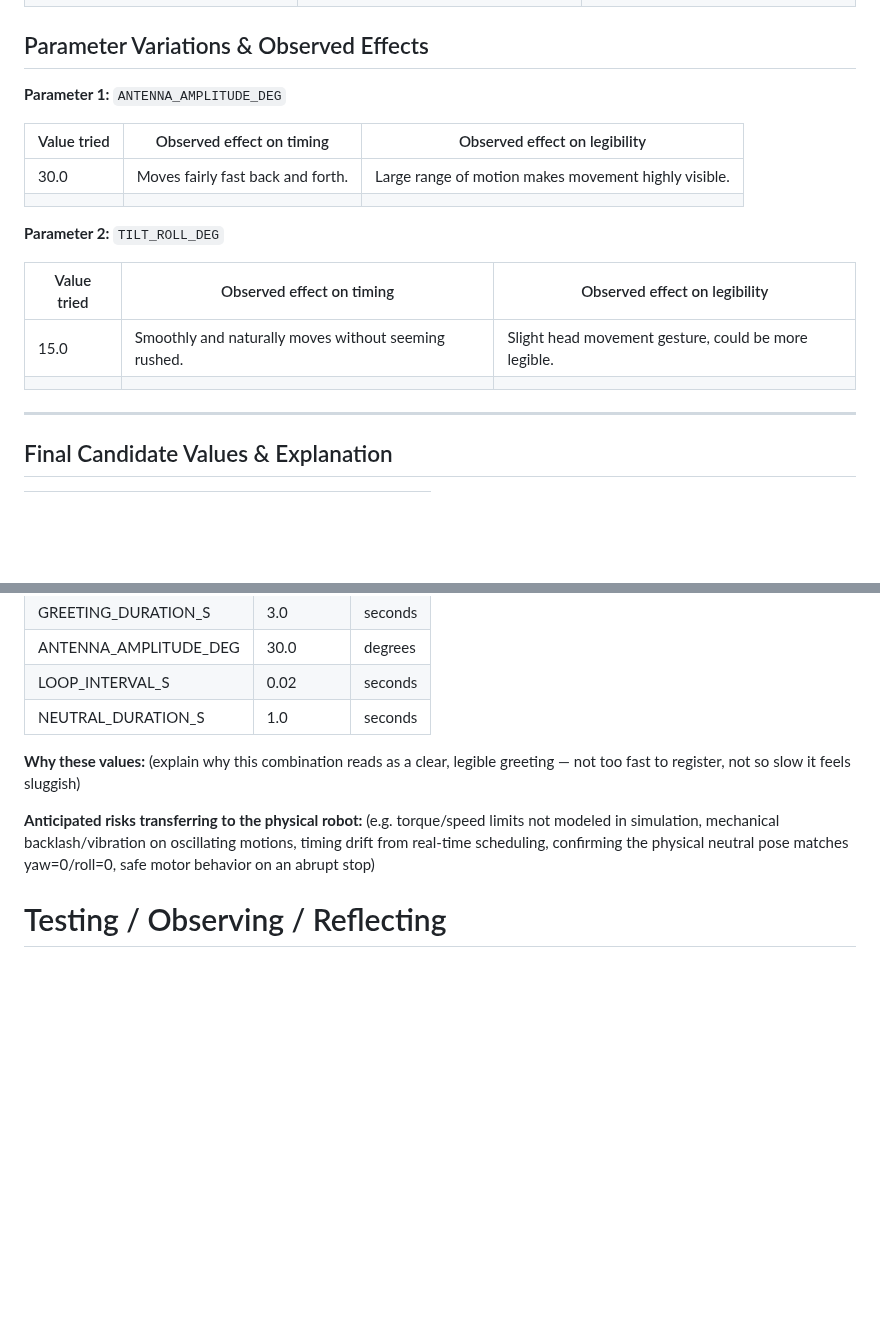
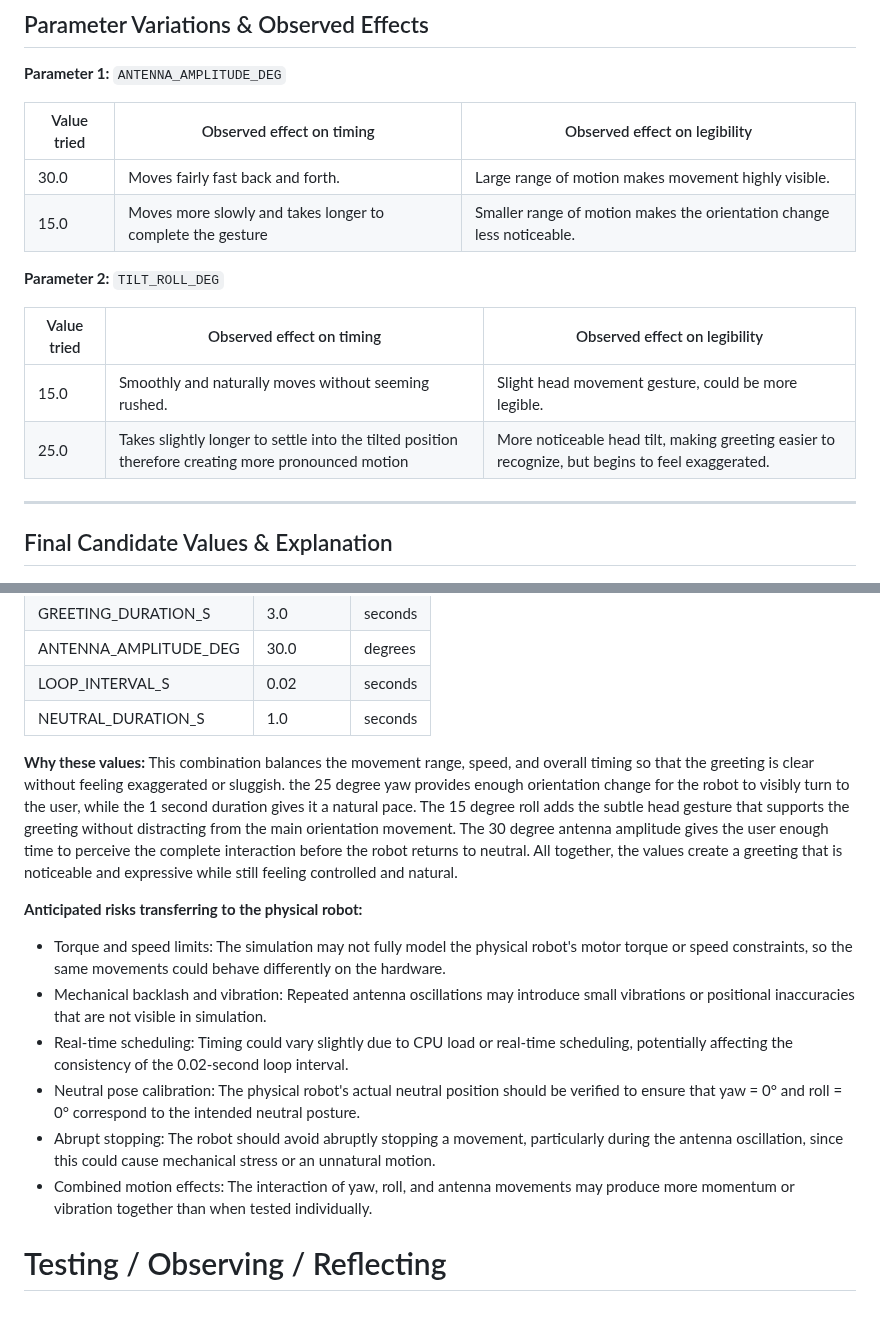
Before and after one commit to wiamsalih/lab1, a Markdown page: README.md, 2 parts joined by grey strips. Rendered like a GitHub page; blank space fills up the shorter version.

```diff
--- a/README.md
+++ b/README.md
@@ -77,14 +77,14 @@
 | Value tried | Observed effect on timing | Observed effect on legibility |
 |---|---|---|
 |30.0 |Moves fairly fast back and forth. |Large range of motion makes movement highly visible. |
-| | | |
+|15.0 |Moves more slowly and takes longer to complete the gesture |Smaller range of motion makes the orientation change less noticeable. |
 
 **Parameter 2:** `TILT_ROLL_DEG`
 
 | Value tried | Observed effect on timing | Observed effect on legibility |
 |---|---|---|
 |15.0 |Smoothly and naturally moves without seeming rushed. |Slight head movement gesture, could be more legible. |
-| | | |
+|25.0 |Takes slightly longer to settle into the tilted position therefore creating more pronounced motion| More noticeable head tilt, making greeting easier to recognize, but begins to feel exaggerated. |
 
 ---
 
@@ -101,9 +101,14 @@
 | NEUTRAL_DURATION_S |1.0 | seconds |
 
 **Why these values:**
-(explain why this combination reads as a clear, legible greeting — not too fast to register, not so slow it feels sluggish)
+This combination balances the movement range, speed, and overall timing so that the greeting is clear without feeling exaggerated or sluggish. the 25 degree yaw provides enough orientation change for the robot to visibly turn to the user, while the 1 second duration gives it a natural pace. The 15 degree roll adds the subtle head gesture that supports the greeting without distracting from the main orientation movement. The 30 degree antenna amplitude gives the user enough time to perceive the complete interaction before the robot returns to neutral. All together, the values create a greeting that is noticeable and expressive while still feeling controlled and natural.
 
 **Anticipated risks transferring to the physical robot:**
-(e.g. torque/speed limits not modeled in simulation, mechanical backlash/vibration on oscillating motions, timing drift from real-time scheduling, confirming the physical neutral pose matches yaw=0/roll=0, safe motor behavior on an abrupt stop)
+- Torque and speed limits: The simulation may not fully model the physical robot's motor torque or speed constraints, so the same movements could behave differently on the hardware.
+- Mechanical backlash and vibration: Repeated antenna oscillations may introduce small vibrations or positional inaccuracies that are not visible in simulation.
+- Real-time scheduling: Timing could vary slightly due to CPU load or real-time scheduling, potentially affecting the consistency of the 0.02-second loop interval.
+- Neutral pose calibration: The physical robot's actual neutral position should be verified to ensure that yaw = 0° and roll = 0° correspond to the intended neutral posture.
+- Abrupt stopping: The robot should avoid abruptly stopping a movement, particularly during the antenna oscillation, since this could cause mechanical stress or an unnatural motion.
+- Combined motion effects: The interaction of yaw, roll, and antenna movements may produce more momentum or vibration together than when tested individually.
 
 # Testing / Observing / Reflecting
```
